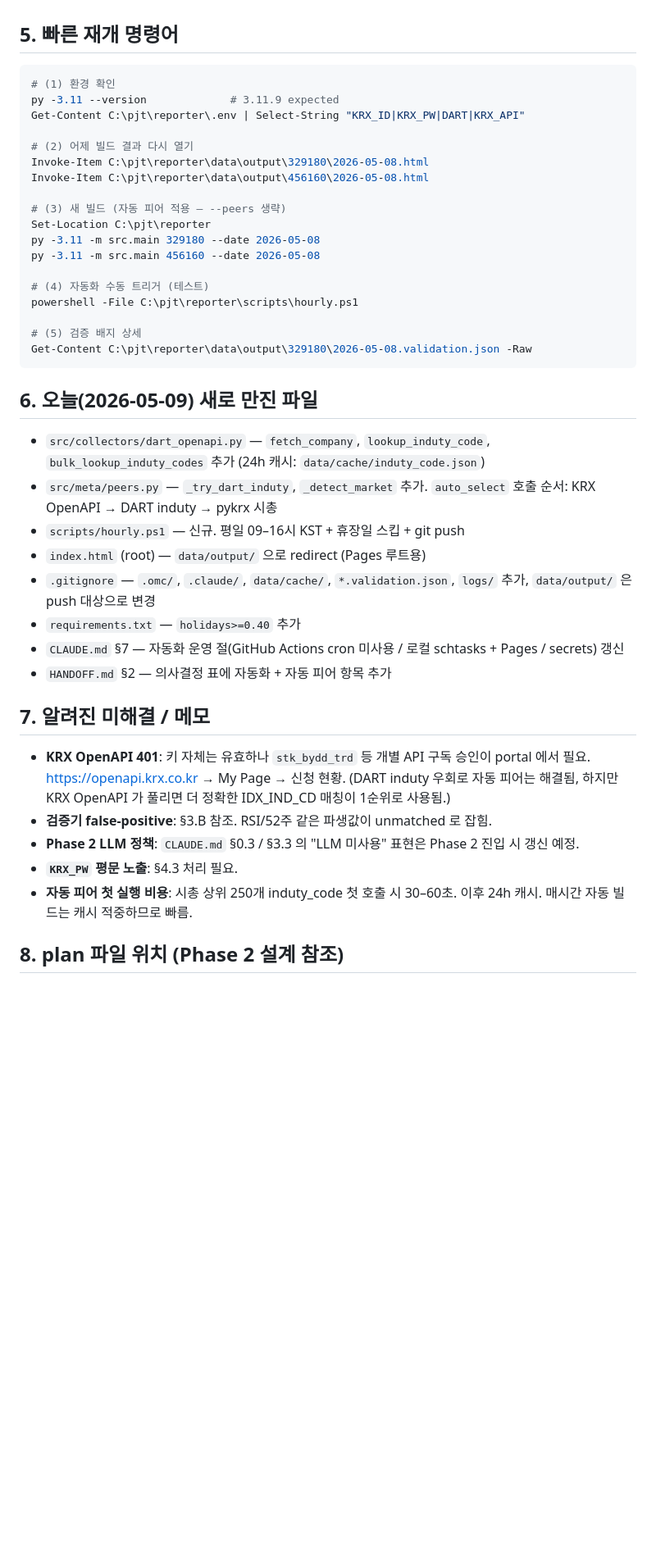
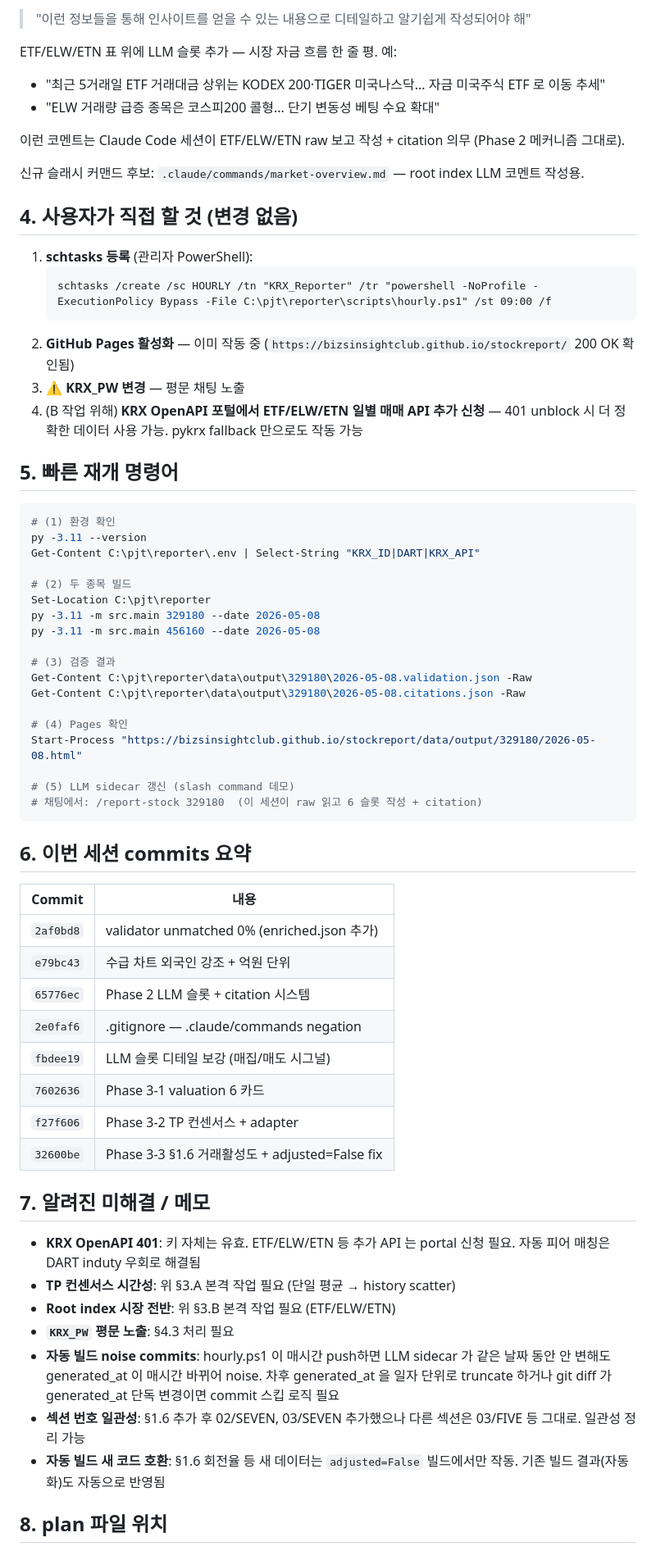
Before and after one commit to bizsinsightclub/stockreport, a Markdown page: progress.md, the part around one of its changes. Shown at 82% size. Rendered like a GitHub page; blank space fills up the shorter version.

````diff
--- a/progress.md
+++ b/progress.md
@@ -76,45 +102,68 @@ schtasks /create /sc HOURLY /tn "KRX_Reporter" /tr "powershell -NoProfile -Execu
+> "이런 정보들을 통해 인사이트를 얻을 수 있는 내용으로 디테일하고 알기쉽게 작성되어야 해"
+
+ETF/ELW/ETN 표 위에 LLM 슬롯 추가 — 시장 자금 흐름 한 줄 평. 예:
+- "최근 5거래일 ETF 거래대금 상위는 KODEX 200·TIGER 미국나스닥... 자금 미국주식 ETF 로 이동 추세"
+- "ELW 거래량 급증 종목은 코스피200 콜형... 단기 변동성 베팅 수요 확대"
+
+이런 코멘트는 Claude Code 세션이 ETF/ELW/ETN raw 보고 작성 + citation 의무 (Phase 2 메커니즘 그대로).
+
+신규 슬래시 커맨드 후보: `.claude/commands/market-overview.md` — root index LLM 코멘트 작성용.
+
+## 4. 사용자가 직접 할 것 (변경 없음)
+
+1. **schtasks 등록** (관리자 PowerShell):
+   ```
+   schtasks /create /sc HOURLY /tn "KRX_Reporter" /tr "powershell -NoProfile -ExecutionPolicy Bypass -File C:\pjt\reporter\scripts\hourly.ps1" /st 09:00 /f
+   ```
+2. **GitHub Pages 활성화** — 이미 작동 중 (`https://bizsinsightclub.github.io/stockreport/` 200 OK 확인됨)
+3. ⚠ **KRX_PW 변경** — 평문 채팅 노출
+4. (B 작업 위해) **KRX OpenAPI 포털에서 ETF/ELW/ETN 일별 매매 API 추가 신청** — 401 unblock 시 더 정확한 데이터 사용 가능. pykrx fallback 만으로도 작동 가능
 
 ## 5. 빠른 재개 명령어
 
 ```powershell
 # (1) 환경 확인
-py -3.11 --version             # 3.11.9 expected
-Get-Content C:\pjt\reporter\.env | Select-String "KRX_ID|KRX_PW|DART|KRX_API"
+py -3.11 --version
+Get-Content C:\pjt\reporter\.env | Select-String "KRX_ID|DART|KRX_API"
 
-# (2) 어제 빌드 결과 다시 열기
-Invoke-Item C:\pjt\reporter\data\output\329180\2026-05-08.html
-Invoke-Item C:\pjt\reporter\data\output\456160\2026-05-08.html
-
-# (3) 새 빌드 (자동 피어 적용 — --peers 생략)
+# (2) 두 종목 빌드
 Set-Location C:\pjt\reporter
 py -3.11 -m src.main 329180 --date 2026-05-08
 py -3.11 -m src.main 456160 --date 2026-05-08
 
-# (4) 자동화 수동 트리거 (테스트)
-powershell -File C:\pjt\reporter\scripts\hourly.ps1
+# (3) 검증 결과
+Get-Content C:\pjt\reporter\data\output\329180\2026-05-08.validation.json -Raw
+Get-Content C:\pjt\reporter\data\output\329180\2026-05-08.citations.json -Raw
 
-# (5) 검증 배지 상세
-Get-Content C:\pjt\reporter\data\output\329180\2026-05-08.validation.json -Raw
+# (4) Pages 확인
+Start-Process "https://bizsinsightclub.github.io/stockreport/data/output/329180/2026-05-08.html"
+
+# (5) LLM sidecar 갱신 (slash command 데모)
+# 채팅에서: /report-stock 329180  (이 세션이 raw 읽고 6 슬롯 작성 + citation)
 ```
 
-## 6. 오늘(2026-05-09) 새로 만진 파일
+## 6. 이번 세션 commits 요약
 
-- `src/collectors/dart_openapi.py` — `fetch_company`, `lookup_induty_code`, `bulk_lookup_induty_codes` 추가 (24h 캐시: `data/cache/induty_code.json`)
-- `src/meta/peers.py` — `_try_dart_induty`, `_detect_market` 추가. `auto_select` 호출 순서: KRX OpenAPI → DART induty → pykrx 시총
-- `scripts/hourly.ps1` — 신규. 평일 09–16시 KST + 휴장일 스킵 + git push
-- `index.html` (root) — `data/output/` 으로 redirect (Pages 루트용)
-- `.gitignore` — `.omc/`, `.claude/`, `data/cache/`, `*.validation.json`, `logs/` 추가, `data/output/` 은 push 대상으로 변경
-- `requirements.txt` — `holidays>=0.40` 추가
-- `CLAUDE.md` §7 — 자동화 운영 절(GitHub Actions cron 미사용 / 로컬 schtasks + Pages / secrets) 갱신
-- `HANDOFF.md` §2 — 의사결정 표에 자동화 + 자동 피어 항목 추가
+| Commit | 내용 |
+|---|---|
+| `2af0bd8` | validator unmatched 0% (enriched.json 추가) |
+| `e79bc43` | 수급 차트 외국인 강조 + 억원 단위 |
+| `65776ec` | Phase 2 LLM 슬롯 + citation 시스템 |
+| `2e0faf6` | .gitignore — .claude/commands negation |
+| `fbdee19` | LLM 슬롯 디테일 보강 (매집/매도 시그널) |
+| `7602636` | Phase 3-1 valuation 6 카드 |
+| `f27f606` | Phase 3-2 TP 컨센서스 + adapter |
+| `32600be` | Phase 3-3 §1.6 거래활성도 + adjusted=False fix |
 
 ## 7. 알려진 미해결 / 메모
 
-- **KRX OpenAPI 401**: 키 자체는 유효하나 `stk_bydd_trd` 등 개별 API 구독 승인이 portal 에서 필요. https://openapi.krx.co.kr → My Page → 신청 현황. (DART induty 우회로 자동 피어는 해결됨, 하지만 KRX OpenAPI 가 풀리면 더 정확한 IDX_IND_CD 매칭이 1순위로 사용됨.)
-- **검증기 false-positive**: §3.B 참조. RSI/52주 같은 파생값이 unmatched 로 잡힘.
-- **Phase 2 LLM 정책**: `CLAUDE.md` §0.3 / §3.3 의 "LLM 미사용" 표현은 Phase 2 진입 시 갱신 예정.
-- **`KRX_PW` 평문 노출**: §4.3 처리 필요.
-- **자동 피어 첫 실행 비용**: 시총 상위 250개 induty_code 첫 호출 시 30–60초. 이후 24h 캐시. 매시간 자동 빌드는 캐시 적중하므로 빠름.
+- **KRX OpenAPI 401**: 키 자체는 유효. ETF/ELW/ETN 등 추가 API 는 portal 신청 필요. 자동 피어 매칭은 DART induty 우회로 해결됨
+- **TP 컨센서스 시간성**: 위 §3.A 본격 작업 필요 (단일 평균 → history scatter)
+- **Root index 시장 전반**: 위 §3.B 본격 작업 필요 (ETF/ELW/ETN)
+- **`KRX_PW` 평문 노출**: §4.3 처리 필요
+- **자동 빌드 noise commits**: hourly.ps1 이 매시간 push하면 LLM sidecar 가 같은 날짜 동안 안 변해도 generated_at 이 매시간 바뀌어 noise. 차후 generated_at 을 일자 단위로 truncate 하거나 git diff 가 generated_at 단독 변경이면 commit 스킵 로직 필요
+- **섹션 번호 일관성**: §1.6 추가 후 02/SEVEN, 03/SEVEN 추가했으나 다른 섹션은 03/FIVE 등 그대로. 일관성 정리 가능
+- **자동 빌드 새 코드 호환**: §1.6 회전율 등 새 데이터는 `adjusted=False` 빌드에서만 작동. 기존 빌드 결과(자동화)도 자동으로 반영됨
 
-## 8. plan 파일 위치 (Phase 2 설계 참조)
+## 8. plan 파일 위치
 
````
Also changed, not shown: other parts of progress.md (+84 -60 lines).
